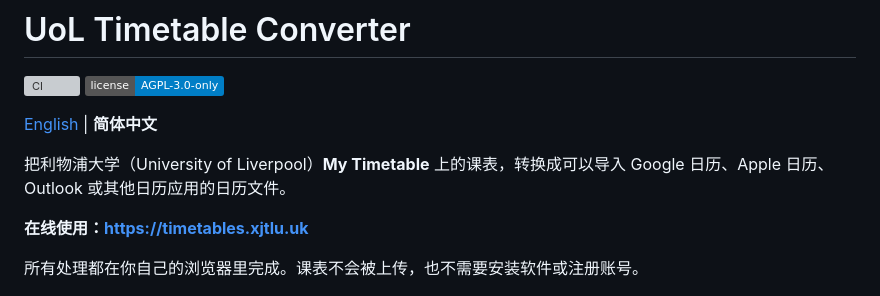
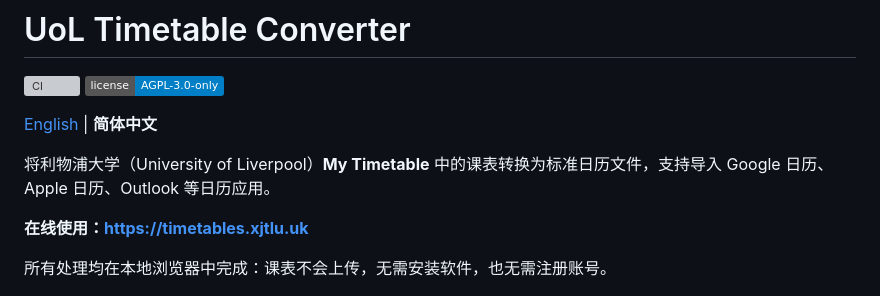
Before and after one commit to GeniusLv2006/uol-timetables, a Markdown page: README.zh-CN.md, the part around one of its changes. Drawn GitHub-style; badges without logos; grey boxes are pictures that could not be loaded.

```diff
--- a/README.zh-CN.md
+++ b/README.zh-CN.md
@@ -5,11 +5,11 @@
 
 [English](README.md) | **简体中文**
 
-把利物浦大学（University of Liverpool）**My Timetable** 上的课表，转换成可以导入 Google 日历、Apple 日历、Outlook 或其他日历应用的日历文件。
+将利物浦大学（University of Liverpool）**My Timetable** 中的课表转换为标准日历文件，支持导入 Google 日历、Apple 日历、Outlook 等日历应用。
 
 **在线使用：<https://timetables.xjtlu.uk>**
 
-所有处理都在你自己的浏览器里完成。课表不会被上传，也不需要安装软件或注册账号。
+所有处理均在本地浏览器中完成：课表不会上传，无需安装软件，也无需注册账号。
 
 ![UoL Timetable Converter 首页，展示保存、访问、粘贴、导出四个步骤](docs/images/home.png)
 
```
Also changed, not shown: other parts of README.zh-CN.md (+45 -45 lines).
